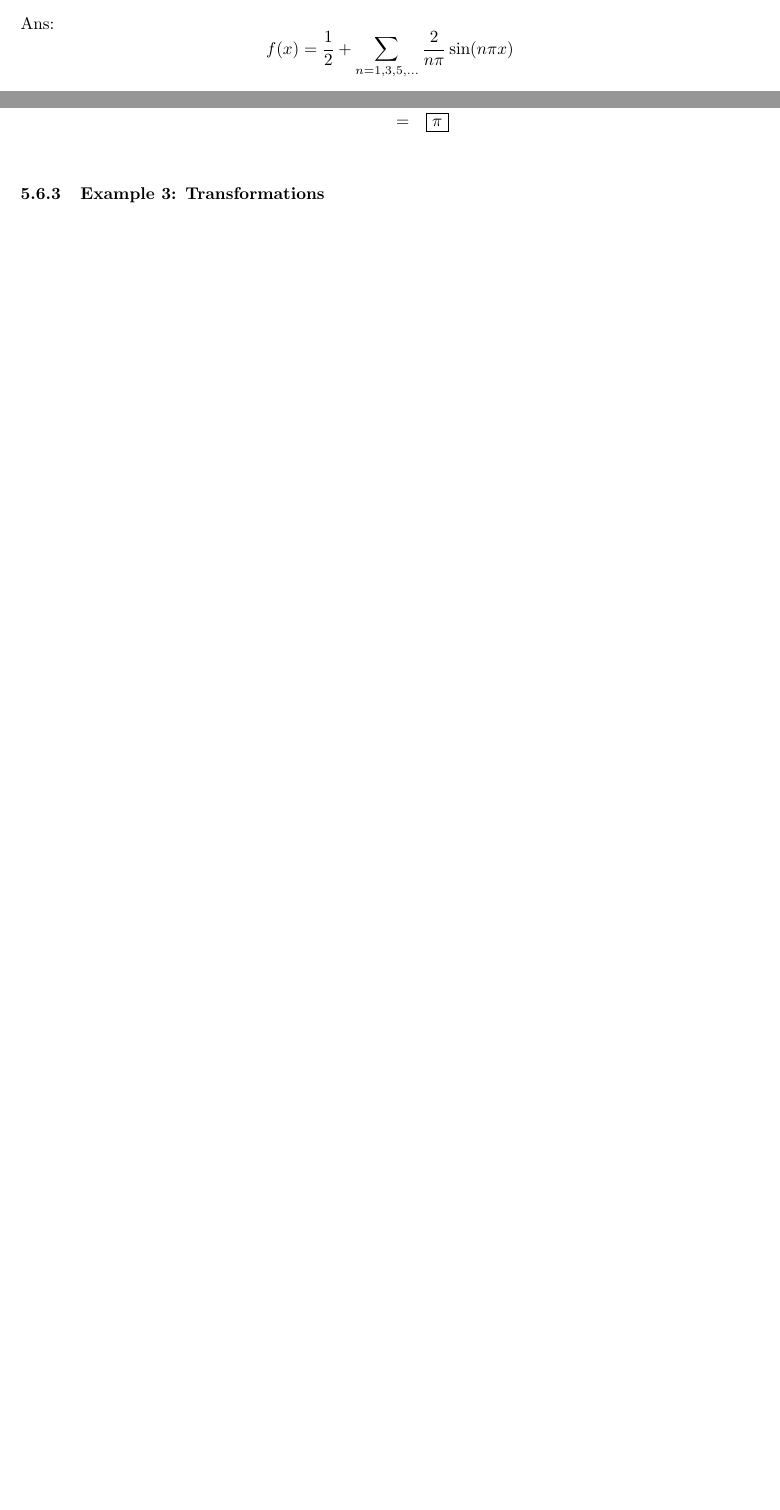
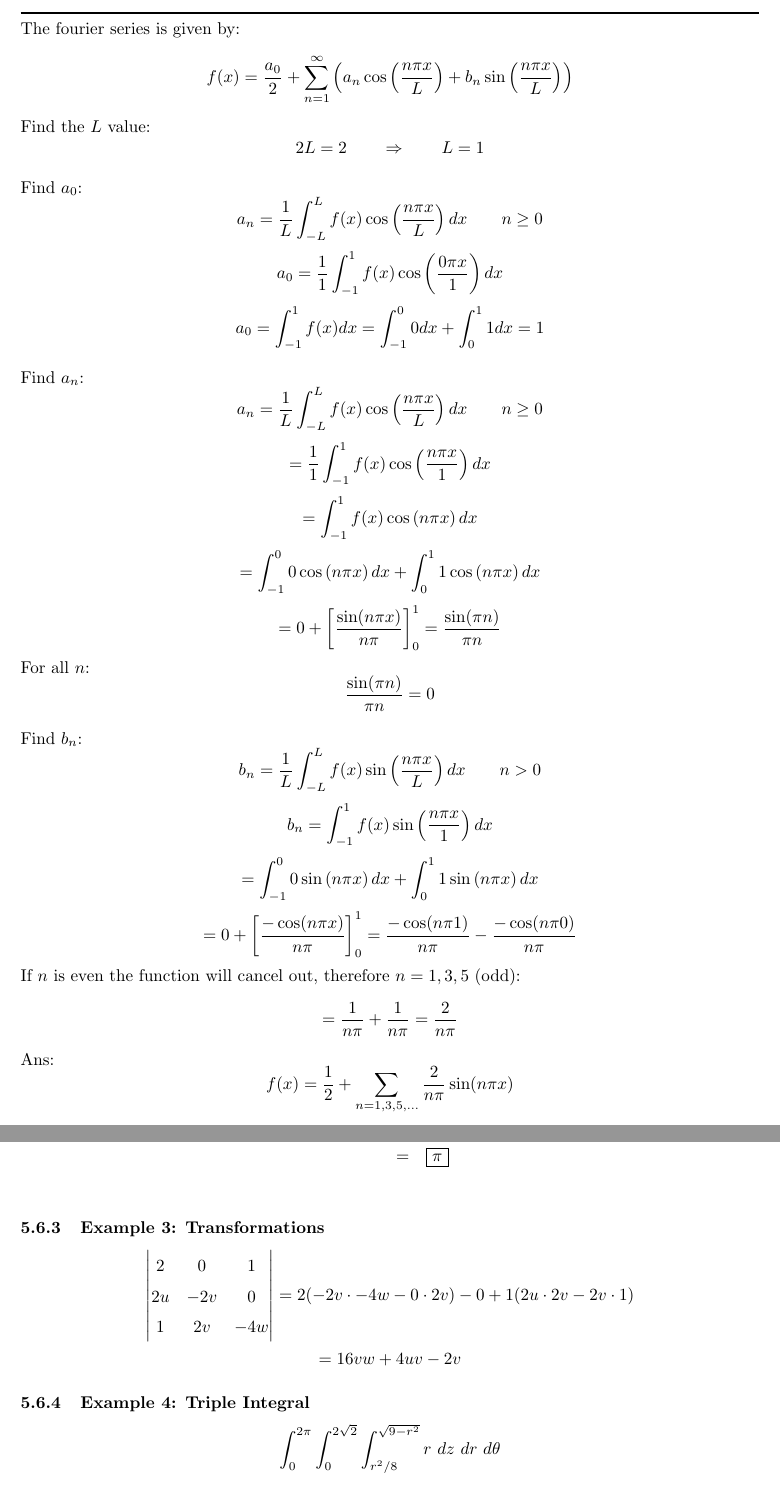
Before and after one commit to MathiasBalling/Uni-Notes, a LaTeX document (Uni/Math/MultiVariable/Multivariable-math.tex, which reads Uni/Math/MultiVariable/Fourier.tex, Uni/Math/MultiVariable/Triple-Integrals.tex): two parts of pages 3 and 12 of 21 before the commit and two parts of pages 5 and 14 of 23 after it, joined at a grey line, cut at the place of the change, the shorter picture padded with empty space. Compiled offline with pdfLaTeX.

Commit message:
01-01-2024 - 15:20

```diff
--- a/Uni/Math/MultiVariable/Fourier.tex
+++ b/Uni/Math/MultiVariable/Fourier.tex
@@ -24,6 +39,33 @@ and
 $$f(x+2)=f(x)$$
 
 
+\noindent\rule{\textwidth}{1pt}
+The fourier series is given by:
+$$f(x)=\frac{a_{0}}{2}+\sum_{n=1}^{\infty}\left( a_{n}\cos\left( \frac{n\pi x}{L} \right)+b_{n}\sin\left( \frac{n\pi x}{L} \right) \right)$$
+Find the $L$ value:
+$$2L=2\qquad \Rightarrow \qquad L=1$$
+
+Find $a_0$:
+$$a_n  =\frac{1}{L} \int_{-L}^L f(x) \cos \left(\frac{n \pi x}{L}\right) d x\qquad   n \geq 0$$
+$$a_0  =\frac{1}{1} \int_{-1}^1 f(x) \cos \left(\frac{0 \pi x}{1}\right) d x$$
+$$a_0  =\int_{-1}^1 f(x) d x=\int_{-1}^0 0 d x+\int_{0}^1 1 d x=1$$
+
+Find $a_n$:
+$$a_n  =\frac{1}{L} \int_{-L}^L f(x) \cos \left(\frac{n \pi x}{L}\right) d x\qquad   n \geq 0$$
+$$=\frac{1}{1} \int_{-1}^1 f(x) \cos \left(\frac{n \pi x}{1}\right) d x$$
+$$=\int_{-1}^1 f(x) \cos \left(n \pi x\right) d x$$
+$$=\int_{-1}^0 0 \cos \left(n \pi x\right) d x+\int_{0}^1 1 \cos \left(n \pi x\right) d x$$
+$$=0+\left[\frac{\sin(n\pi x)}{n\pi}\right]^1_0=\frac{\sin (\pi  n)}{\pi  n}$$
+For all $n$:
+$$\frac{\sin (\pi  n)}{\pi  n}=0$$
+
+Find $b_n$:
+$$b_n  =\frac{1}{L} \int_{-L}^L f(x) \sin \left(\frac{n \pi x}{L}\right) d x\qquad   n>0$$
+$$b_n  =\int_{-1}^1 f(x) \sin \left(\frac{n \pi x}{1}\right) d x$$
+$$=\int_{-1}^0 0 \sin \left(n \pi x\right) d x+\int_{0}^1 1 \sin \left(n \pi x\right) d x$$
+$$=0+\left[\frac{-\cos(n\pi x)}{n\pi}\right]^1_0=\frac{-\cos(n\pi 1)}{n\pi}-\frac{-\cos(n\pi 0)}{n\pi}$$
+If $n$ is even the function will cancel out, therefore $n=1,3,5$ (odd):
+$$=\frac{1}{n\pi}+\frac{1}{n\pi}=\frac{2}{n\pi}$$
 Ans:
 $$f(x)=\frac{1}{2}+\sum_{n=1,3,5,\dots}\frac{2}{n\pi}\sin(n\pi x)$$
 \subsubsection{Example 2: Fourier Transform}
--- a/Uni/Math/MultiVariable/Triple-Integrals.tex
+++ b/Uni/Math/MultiVariable/Triple-Integrals.tex
@@ -65,3 +65,12 @@ Solve the integral:
 \end{eqnarray*}
 
 \subsubsection{Example 3: Transformations}
+$$\begin{vmatrix}
+  2&0&1\\
+  2u&-2v&0\\
+  1&2v&-4w
+\end{vmatrix}=2(-2v\cdot-4w-0\cdot2v)-0+1(2u\cdot2v-2v\cdot1)$$
+$$=16vw+4uv-2v$$
+
+\subsubsection{Example 4: Triple Integral}
+$$\int_{0}^{2\pi}\int_{0}^{2\sqrt{2}}\int_{r^2/8}^{\sqrt{9-r^2}}r\ dz\ dr\ d\theta$$
```
Also changed, not shown: Uni/Math/MultiVariable/Multivariable-math.pdf, Uni/Math/MultiVariable/Fourier.tex (33 more changed lines).
